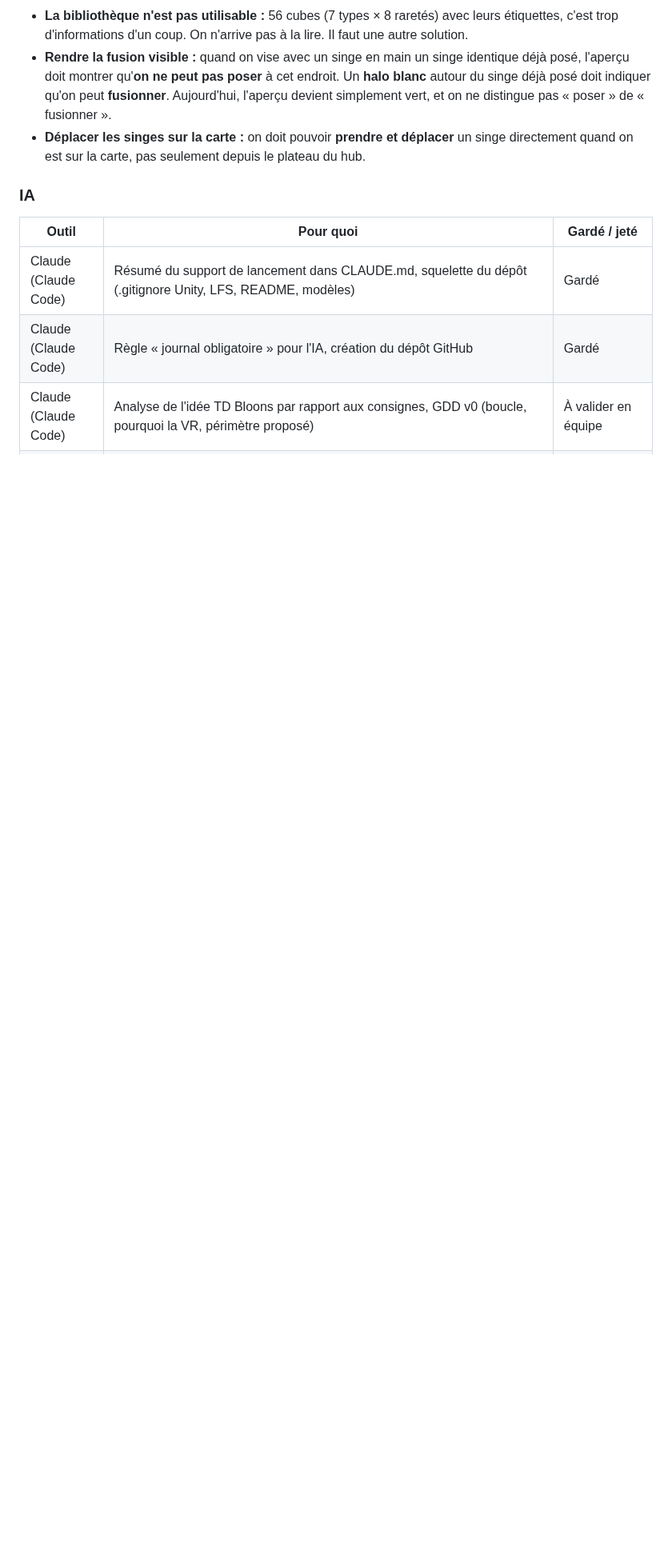
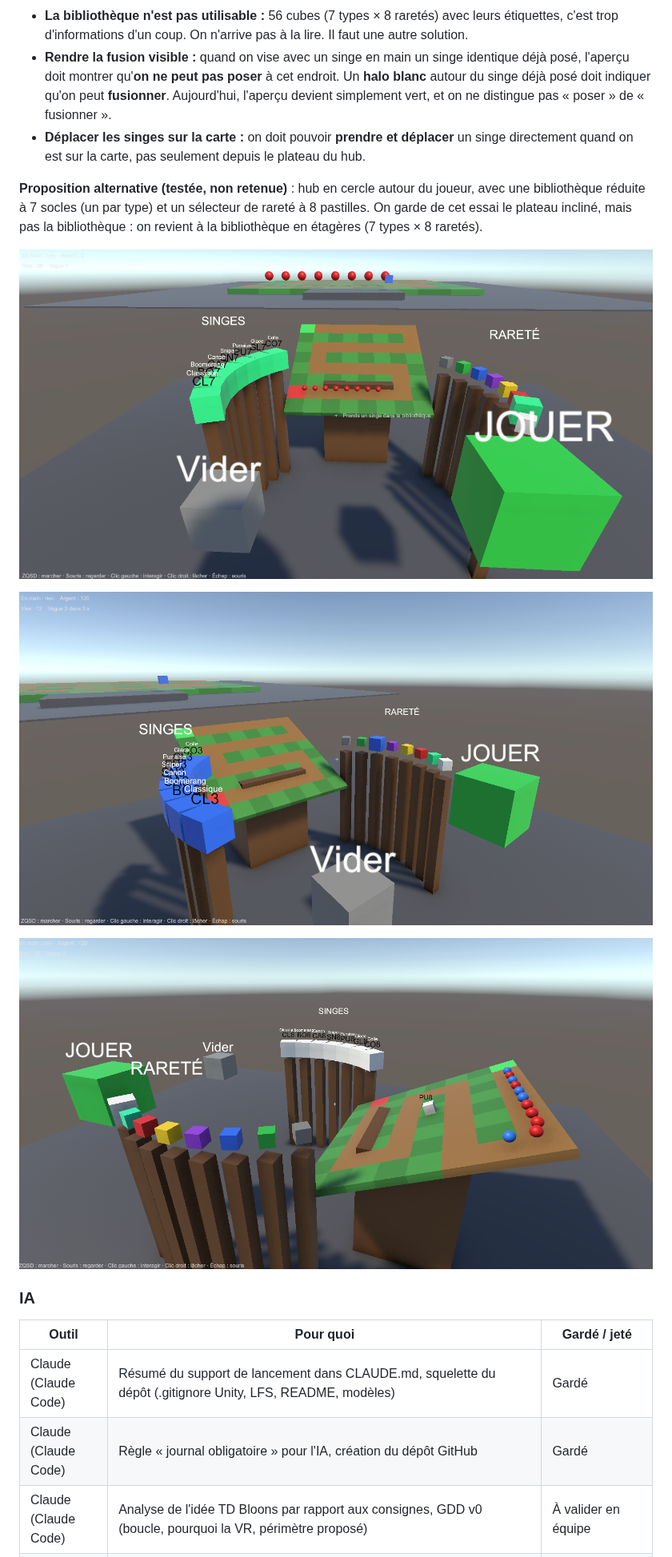
Before and after one commit to dyzlek/SAE501, a Markdown page: docs/journal/dylan.md, the part around one of its changes. Shown at 80% size. Rendered like a GitHub page; pictures changed too: docs/captures/alternative-hub-cercle-1.png (added), docs/captures/alternative-hub-cercle-2.png (added), docs/captures/alternative-hub-cercle-3.png (added); blank space fills up the shorter version.

Commit message:
Bibliothèque en 2 meubles d'étagères (×1,1), support du plateau incliné corrigé, alternative documentée

```diff
--- a/docs/journal/dylan.md
+++ b/docs/journal/dylan.md
@@ -34,6 +34,15 @@ La carte, avec les singes posés depuis le hub.
 - **Déplacer les singes sur la carte :** on doit pouvoir **prendre et déplacer** un singe directement quand on est sur la carte, pas seulement depuis le plateau du hub.
 
 
+**Proposition alternative (testée, non retenue)** : hub en cercle autour du joueur, avec une bibliothèque réduite à 7 socles (un par type) et un sélecteur de rareté à 8 pastilles.
+On garde de cet essai le plateau incliné, mais pas la bibliothèque : on revient à la bibliothèque en étagères (7 types × 8 raretés).
+
+![Alternative : hub en cercle, vue de face](../captures/alternative-hub-cercle-1.png)
+
+![Alternative : bibliothèque à 7 socles et pastilles de rareté](../captures/alternative-hub-cercle-2.png)
+
+![Alternative : vue d'ensemble](../captures/alternative-hub-cercle-3.png)
+
 ### IA
 | Outil | Pour quoi | Gardé / jeté |
 |---|---|---|
```
Also changed, not shown: other parts of docs/journal/dylan.md (+3 -1 lines), 7 other files.
